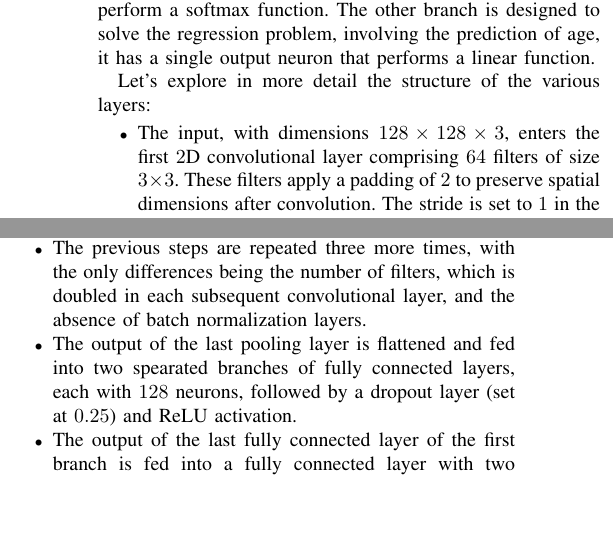
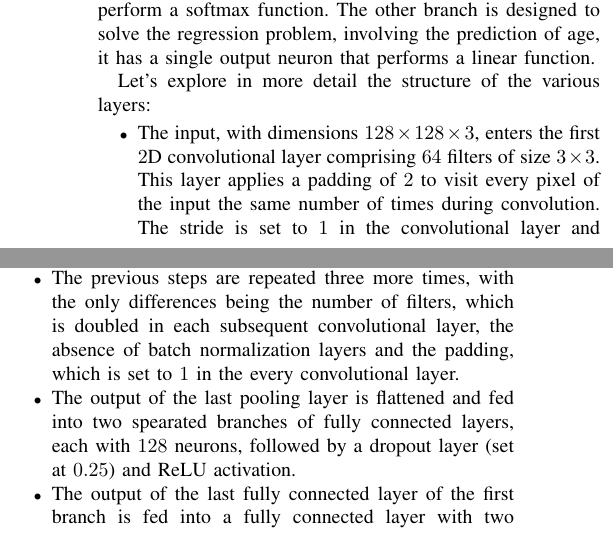
Before and after one commit to plspeziali/AgeGender-CNN, a LaTeX paper (Latex/age_gender_cnn_speziali.tex, which reads Latex/sections/approach.tex): two parts of the columns of page 3 of 8, joined at a grey line, cut so that both start at the same text, the shorter picture padded with empty space. Compiled offline with pdfLaTeX; a missing font is replaced by an installed copy or a similar font; a LaTeX package or settings file that is missing is left out.

Commit message:
Updated layers dimensions

```diff
--- a/Latex/sections/approach.tex
+++ b/Latex/sections/approach.tex
@@ -119,8 +119,9 @@ Let's explore in more detail the structure of the various layers:
 \begin{itemize}
     \item The input, with dimensions $128\times128\times3$, enters
     the first $2$D convolutional layer comprising $64$ filters of size $3\times3$.
-    These filters apply a padding of $2$ to preserve spatial dimensions
-    after convolution. The stride is set to $1$
+    This layer applies a padding of $2$ to visit every pixel
+    of the input the same number of times
+    during convolution. The stride is set to $1$
     in the convolutional layer and set to $2$ in the subsequent
     pooling layer. This setting avoids requiring the network to learn
     to subsample and it's repeated in all the subsequent layers.
@@ -141,7 +142,8 @@ Let's explore in more detail the structure of the various layers:
     \item The previous steps are repeated three more times,
     with the only differences being the number of filters,
     which is doubled in each subsequent convolutional layer,
-    and the absence of batch normalization layers.
+    the absence of batch normalization layers and the padding,
+    which is set to $1$ in the every convolutional layer.
     \item The output of the last pooling layer is flattened
     and fed into two spearated branches of fully connected layers,
     each with $128$ neurons,
```
Also changed, not shown: Latex/age_gender_cnn_speziali.pdf, Latex/images/shared_cnn.png, Latex/images/single_cnn.png.
